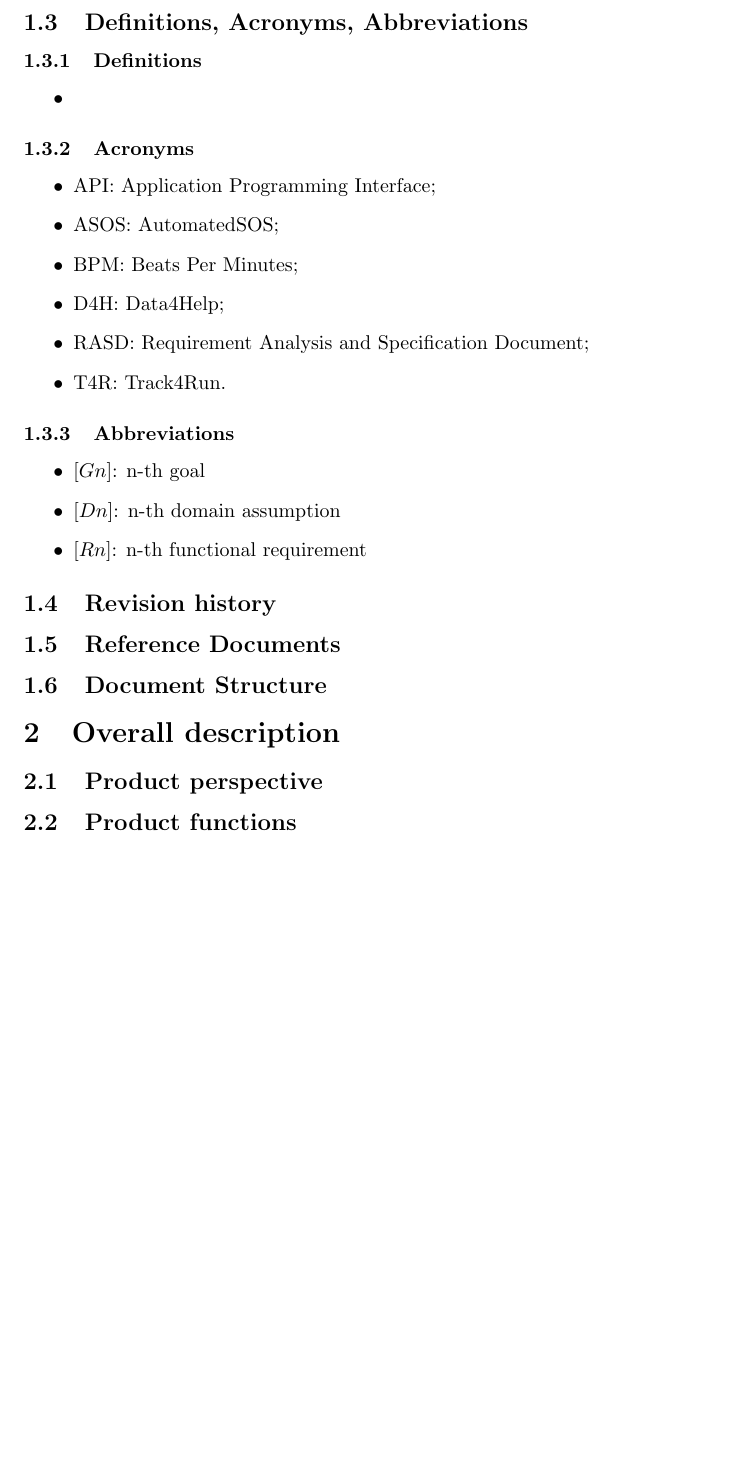
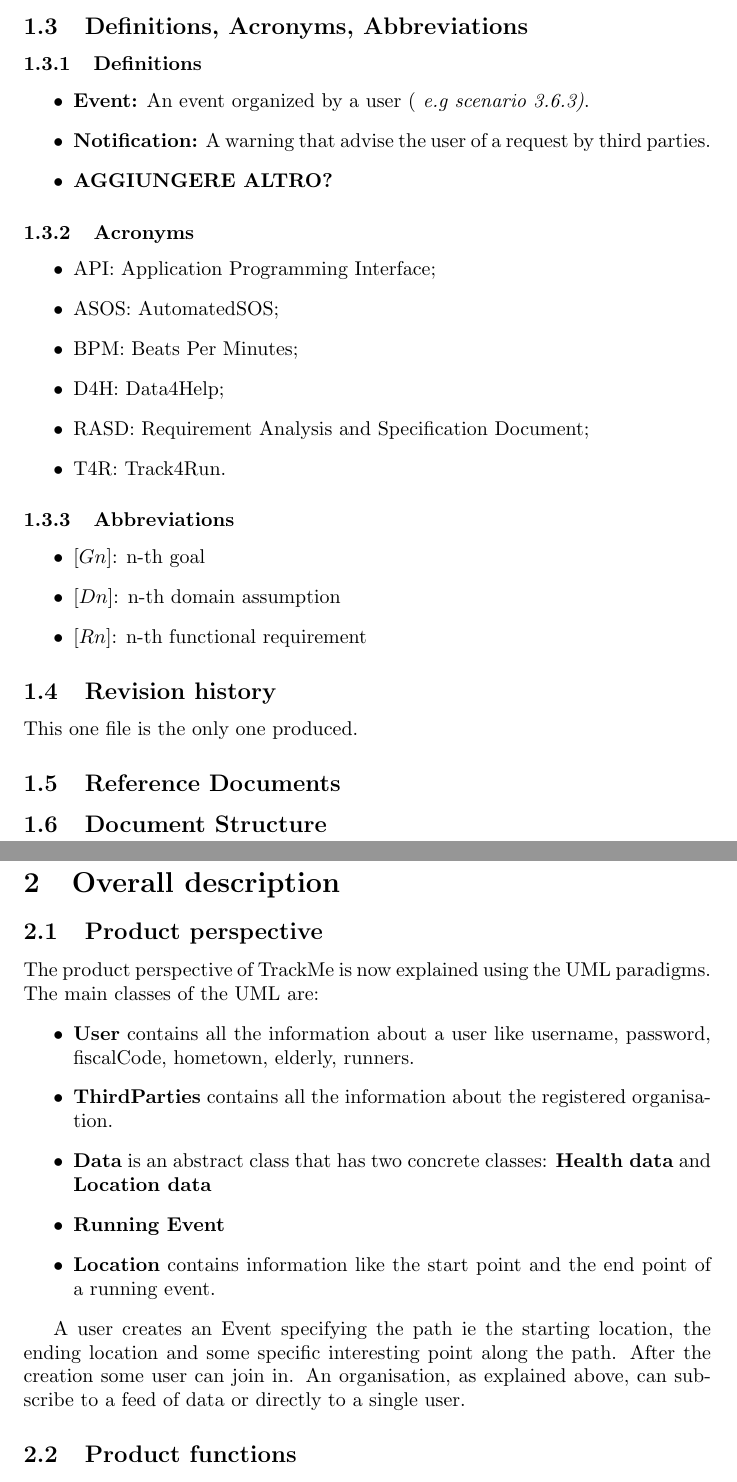
Before and after one commit to stefanomartina/MartinaNicheliniPeressini, a LaTeX document (Project.tex): part of page 5 of 8 before the commit and two parts of pages 5 and 6 of 9 after it, the two joined at a grey line, cut so that both start at the same text, the shorter picture padded with empty space. Compiled offline with pdfLaTeX.

Commit message:
Added Product perspective,definitions

```diff
--- a/Project.tex
+++ b/Project.tex
@@ -106,8 +106,10 @@
 
 \subsubsection{Definitions}
 \begin{itemize}
-	\item
-\end{itemize}
+	\item \textbf{Event:} An event organized by a user (\textit{ e.g scenario 3.6.3)}.
+	\item \textbf{Notification:} A warning that advise the user of a request by third parties.
+	\item \textbf{AGGIUNGERE ALTRO?}
+	\end{itemize}
 
 \subsubsection{Acronyms}
 \begin{itemize}
@@ -127,5 +129,6 @@
 \end{itemize}
 
 \subsection{Revision history}
+This one file is the only one produced.
 \subsection{Reference Documents}
 \subsection{Document Structure}
@@ -133,3 +136,17 @@
 \section{Overall description}
 
 \subsection{Product perspective}
+The product perspective of TrackMe is now explained using the UML paradigms.
+The main classes of the UML are:
+\begin{itemize}
+	\item \textbf{User} contains all the information about a user like username, password, fiscalCode, hometown, elderly, runners.
+	\item \textbf{ThirdParties} contains all the information about the registered organisation.
+	\item \textbf{Data} is an abstract class that has two concrete classes:
+		\textbf{Health data} and	 \textbf{Location data}
+	\item \textbf{Running Event}
+	\item \textbf{Location} contains information like the start point and the end point of a running event.
+\end{itemize}
+
+A user creates an Event specifying the path ie the starting location, the ending location and some specific interesting point along the path.
+After the creation some user can join in.
+An organisation, as explained above, can subscribe to a feed of data or directly to a single user.
@@ -136,3 +158,6 @@
+  \label{fig:boat1}
+\end{figure}
+
 
 \subsection{Product functions}
 The software developed by TrackMe included three different services:
```
Also changed, not shown: Project.pdf, Project.tex (9 more changed lines).
